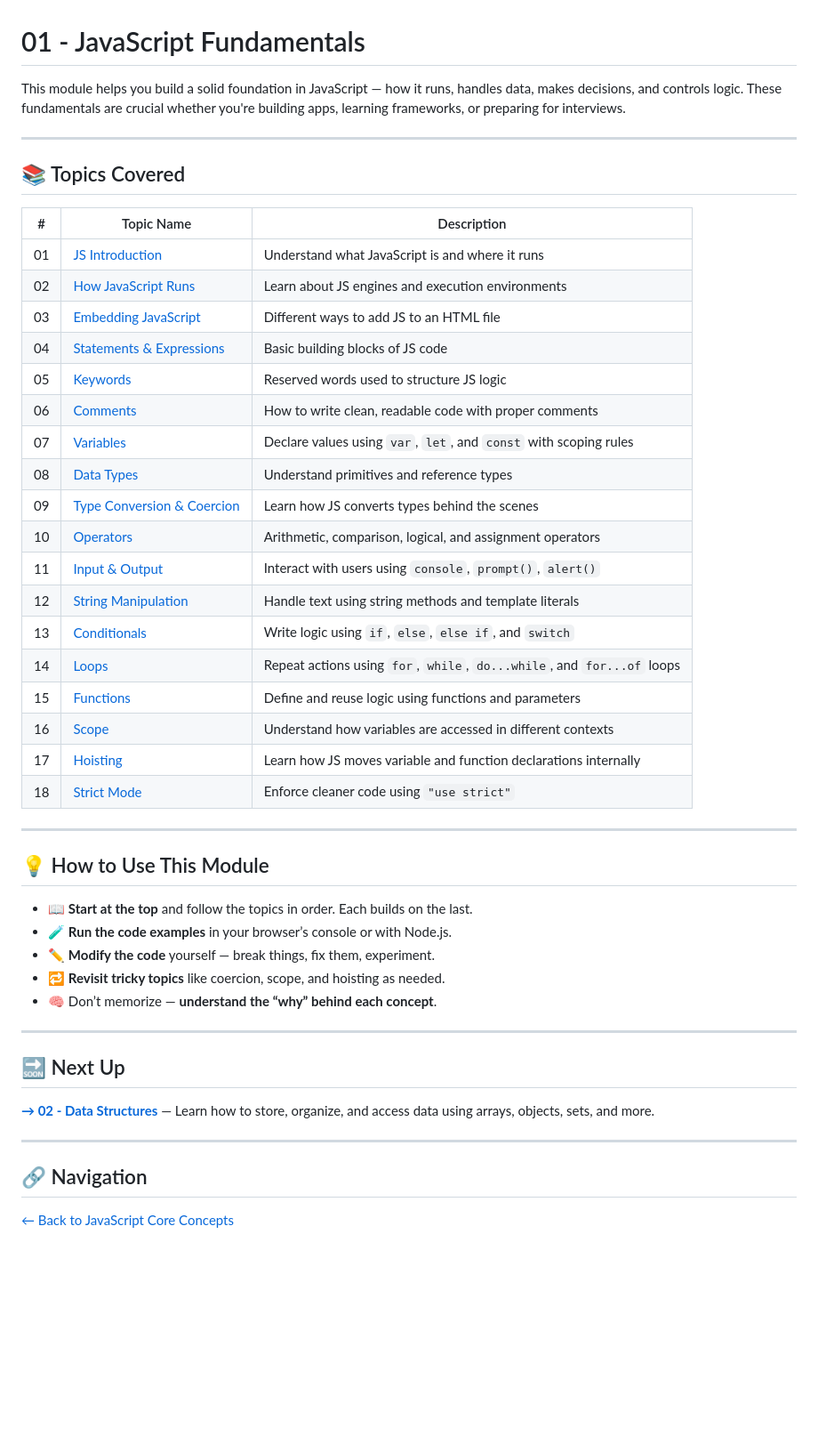
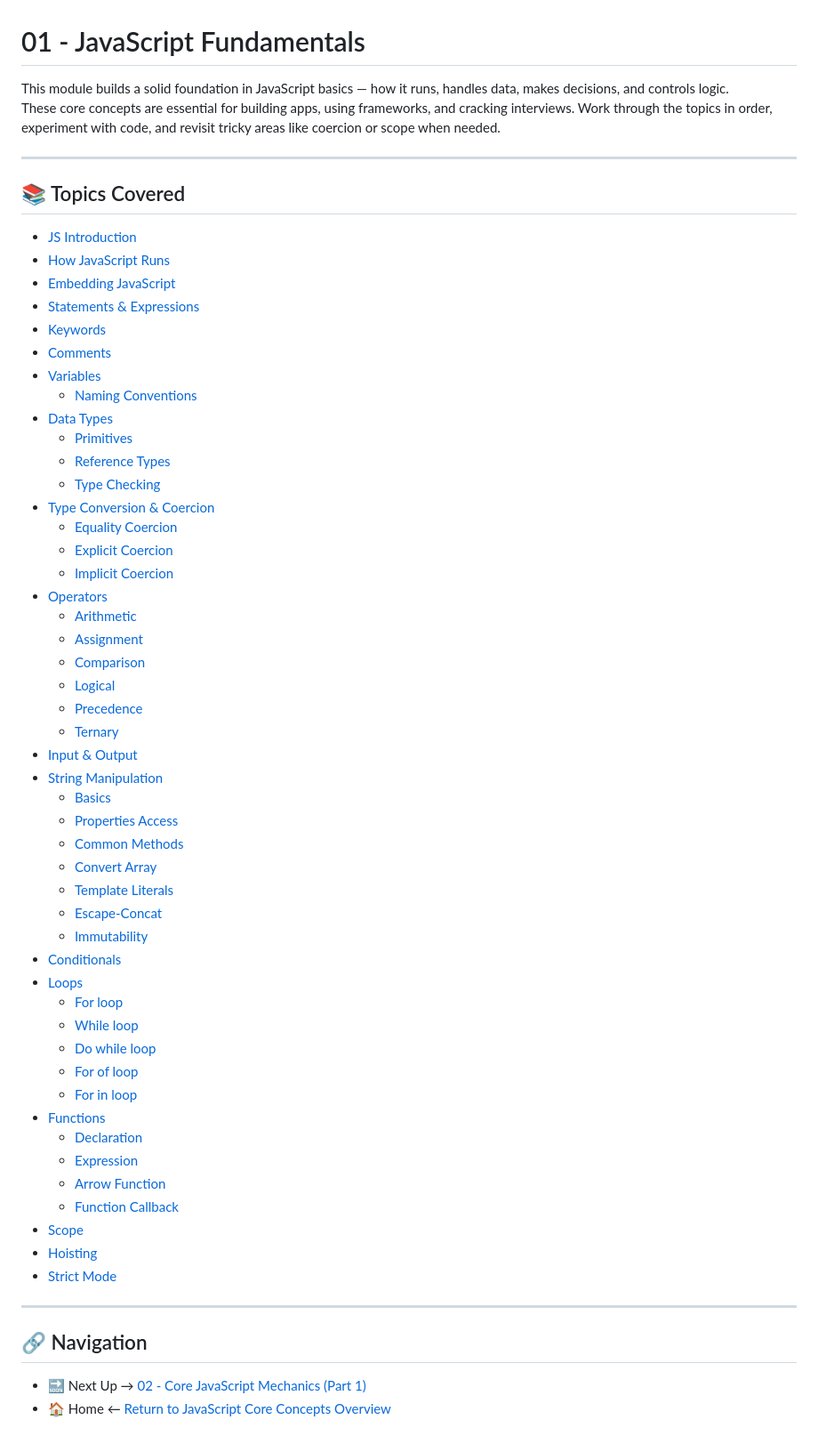
Before and after one commit to RayhanaAkterDev/javascript-complete-guide, a Markdown page: 01-fundamentals/README.md, the part around the change. Shown at 89% size. Drawn GitHub-style; blank space fills up the shorter version.

Commit message:
docs(fundamentals/readme): rewrite folder README with improved clarity and structure

```diff
--- a/01-fundamentals/README.md
+++ b/01-fundamentals/README.md
@@ -1,52 +1,65 @@
 # 01 - JavaScript Fundamentals
 
-This module helps you build a solid foundation in JavaScript — how it runs,
-handles data, makes decisions, and controls logic. These fundamentals are
-crucial whether you're building apps, learning frameworks, or preparing for interviews.
+This module builds a solid foundation in JavaScript basics — how it runs,
+handles data, makes decisions, and controls logic.
+These core concepts are essential for building apps, using frameworks, and cracking interviews.
+Work through the topics in order, experiment with code, and revisit tricky areas like coercion or scope when needed.
 
 ---
 
 ## 📚 Topics Covered
 
-| #   | Topic Name                                                 | Description                                                                 |
-|-----|------------------------------------------------------------|-----------------------------------------------------------------------------|
-| 01  | [JS Introduction](./01-js-intro/README.md)                 | Understand what JavaScript is and where it runs                             |
-| 02  | [How JavaScript Runs](./02-js-runtime/README.md)           | Learn about JS engines and execution environments                           |
-| 03  | [Embedding JavaScript](./03-embedding-js/README.md)        | Different ways to add JS to an HTML file                                    |
-| 04  | [Statements & Expressions](./04-statements-expressions/README.md) | Basic building blocks of JS code                                 |
-| 05  | [Keywords](./05-keywords/README.md)                        | Reserved words used to structure JS logic                                   |
-| 06  | [Comments](./06-comments/README.md)                        | How to write clean, readable code with proper comments                      |
-| 07  | [Variables](./07-variables/README.md)                      | Declare values using `var`, `let`, and `const` with scoping rules           |
-| 08  | [Data Types](./08-data-types/README.md)                    | Understand primitives and reference types                                   |
-| 09  | [Type Conversion & Coercion](./09-type-conversion-coercion/README.md) | Learn how JS converts types behind the scenes                 |
-| 10  | [Operators](./10-operators/README.md)                      | Arithmetic, comparison, logical, and assignment operators                   |
-| 11  | [Input & Output](./11-io-methods/README.md)                | Interact with users using `console`, `prompt()`, `alert()`                  |
-| 12  | [String Manipulation](./12-string-manipulation/README.md) | Handle text using string methods and template literals                      |
-| 13  | [Conditionals](./13-conditionals/README.md)                | Write logic using `if`, `else`, `else if`, and `switch`                     |
-| 14  | [Loops](./14-loops/README.md)                              | Repeat actions using `for`, `while`, `do...while`, and `for...of` loops     |
-| 15  | [Functions](./15-functions/README.md)                      | Define and reuse logic using functions and parameters                       |
-| 16  | [Scope](./16-scope/README.md)                              | Understand how variables are accessed in different contexts                 |
-| 17  | [Hoisting](./17-hoisting/README.md)                        | Learn how JS moves variable and function declarations internally            |
-| 18  | [Strict Mode](./18-strict-mode/README.md)                  | Enforce cleaner code using `"use strict"`                                   |
-
----
-
-## 💡 How to Use This Module
-
-- 📖 **Start at the top** and follow the topics in order. Each builds on the last.
-- 🧪 **Run the code examples** in your browser’s console or with Node.js.
-- ✏️ **Modify the code** yourself — break things, fix them, experiment.
-- 🔁 **Revisit tricky topics** like coercion, scope, and hoisting as needed.
-- 🧠 Don’t memorize — **understand the “why” behind each concept**.
-
----
-
-## 🔜 Next Up
-
-**[→ 02 - Data Structures](../02-data-structures/README.md)** — Learn how to store, organize, and access data using arrays, objects, sets, and more.
+- [JS Introduction](./01-js-intro/README.md)
+- [How JavaScript Runs](./02-js-runtime/README.md)
+- [Embedding JavaScript](./03-embedding-js/README.md)
+- [Statements & Expressions](./04-statements-expressions/README.md)
+- [Keywords](./05-keywords/README.md)
+- [Comments](./06-comments/README.md)
+- [Variables](./07-variables/README.md)
+  - [Naming Conventions](./07-variables/naming-conventions.md)
+- [Data Types](./08-data-types/README.md)
+  - [Primitives](./08-data-types/primitives.js)
+  - [Reference Types](./08-data-types/reference.js)
+  - [Type Checking](./08-data-types/type-checking.js)
+- [Type Conversion & Coercion](./09-type-conversion-coercion/README.md)
+  - [Equality Coercion](./09-type-conversion-coercion/equality-coercion.js)
+  - [Explicit Coercion](./09-type-conversion-coercion/explicit-conversion.js)
+  - [Implicit Coercion](./09-type-conversion-coercion/implicit-coercion.js)
+- [Operators](./10-operators/README.md)
+  - [Arithmetic](./10-operators/arithmetic.js)
+  - [Assignment](./10-operators/assignment.js)
+  - [Comparison](./10-operators/comparison.js)
+  - [Logical](./10-operators/logical.js)
+  - [Precedence](./10-operators/precedence.js)
+  - [Ternary](./10-operators/ternary.js)
+- [Input & Output](./11-io-methods/README.md)
+- [String Manipulation](./12-string-manipulation/README.md)
+  - [Basics](./12-string-manipulation/01-basics.js)
+  - [Properties Access](./12-string-manipulation/02-properties-access.js)
+  - [Common Methods](./12-string-manipulation/03-common-methods.js)
+  - [Convert Array](./12-string-manipulation/04-convert-array.js)
+  - [Template Literals](./12-string-manipulation/05-template-literals.js)
+  - [Escape-Concat](./12-string-manipulation/06-escape-concat.js)
+  - [Immutability](./12-string-manipulation/07-immutability.js)
+- [Conditionals](./13-conditionals/README.md)
+- [Loops](./14-loops/README.md)
+  - [For loop](./14-loops/01-for.js)
+  - [While loop](./14-loops/02-while.js)
+  - [Do while loop](./14-loops/03-do-while.js)
+  - [For of loop](./14-loops/04-for-of.js)
+  - [For in loop](./14-loops/05-for-in.js)
+- [Functions](./15-functions/README.md)
+  - [Declaration](./15-functions/01-declaration.js)
+  - [Expression](./15-functions/02-expression.js)
+  - [Arrow Function](./15-functions/03-arrow.js)
+  - [Function Callback](./15-functions/04-callback.js)
+- [Scope](./16-scope/README.md)
+- [Hoisting](./17-hoisting/README.md)
+- [Strict Mode](./18-strict-mode/README.md)
 
 ---
 
 ## 🔗 Navigation
 
-[← Back to JavaScript Core Concepts](../README.md)
+- 🔜 Next Up → [02 - Core JavaScript Mechanics (Part 1)](../02-js-mechanism-par-1/README.md)
+- 🏠 Home ← [Return to JavaScript Core Concepts Overview](../README.md)
```
